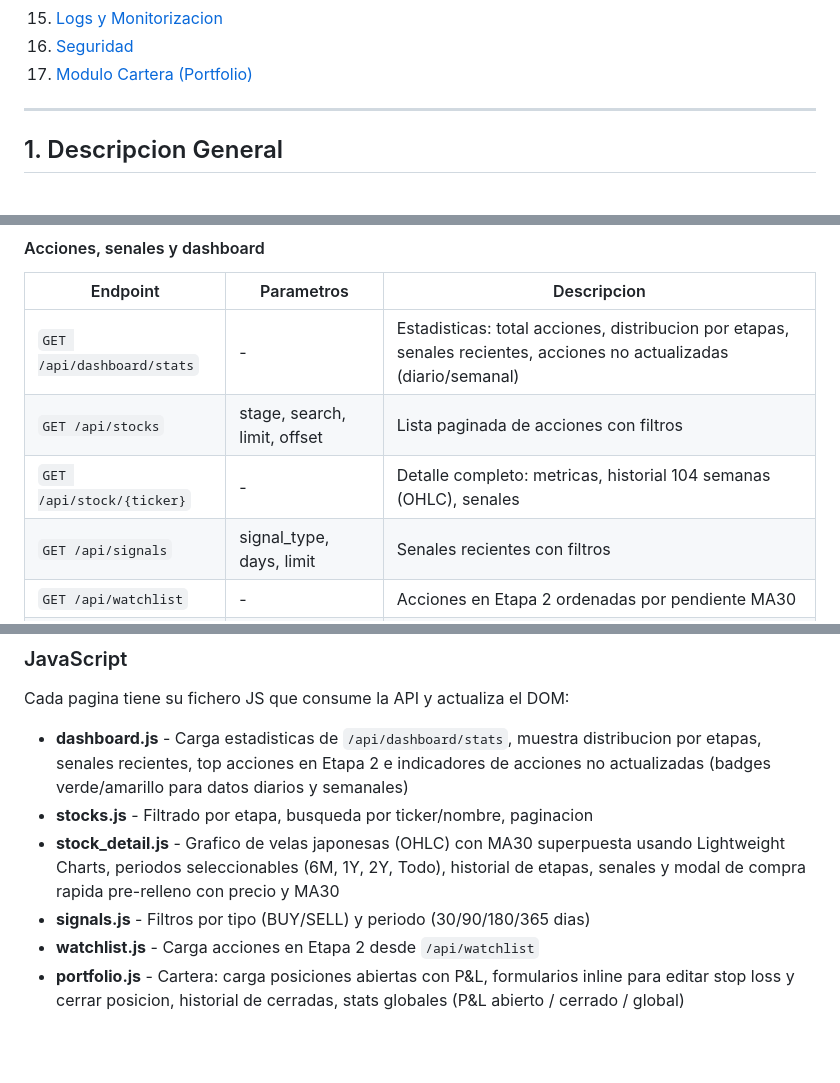
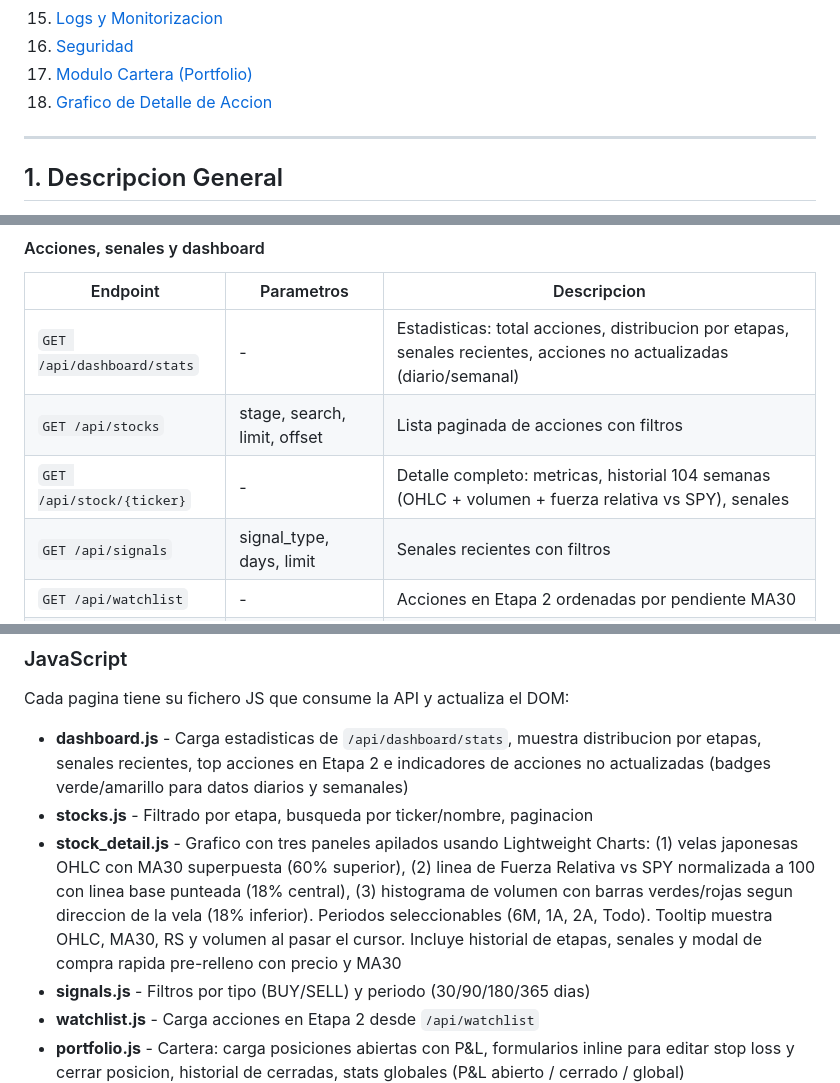
Before and after one commit to gcediel/sw, a Markdown page: DOCUMENTACION_TECNICA.md, 3 parts joined by grey strips. GitHub-like rendering; blank space fills up the shorter version.

```diff
--- a/DOCUMENTACION_TECNICA.md
+++ b/DOCUMENTACION_TECNICA.md
@@ -19,6 +19,7 @@
 15. [Logs y Monitorizacion](#15-logs-y-monitorizacion)
 16. [Seguridad](#16-seguridad)
 17. [Modulo Cartera (Portfolio)](#17-modulo-cartera-portfolio)
+18. [Grafico de Detalle de Accion](#18-grafico-de-detalle-de-accion)
 
 ---
 
@@ -402,7 +403,7 @@ La aplicacion usa sesiones con cookie firmada:
 |----------|------------|-------------|
 | `GET /api/dashboard/stats` | - | Estadisticas: total acciones, distribucion por etapas, senales recientes, acciones no actualizadas (diario/semanal) |
 | `GET /api/stocks` | stage, search, limit, offset | Lista paginada de acciones con filtros |
-| `GET /api/stock/{ticker}` | - | Detalle completo: metricas, historial 104 semanas (OHLC), senales |
+| `GET /api/stock/{ticker}` | - | Detalle completo: metricas, historial 104 semanas (OHLC + volumen + fuerza relativa vs SPY), senales |
 | `GET /api/signals` | signal_type, days, limit | Senales recientes con filtros |
 | `GET /api/watchlist` | - | Acciones en Etapa 2 ordenadas por pendiente MA30 |
 | `GET /api/health` | - | Estado del servicio |
@@ -446,7 +447,7 @@ Cada pagina tiene su fichero JS que consume la API y actualiza el DOM:
 
 - **dashboard.js** - Carga estadisticas de `/api/dashboard/stats`, muestra distribucion por etapas, senales recientes, top acciones en Etapa 2 e indicadores de acciones no actualizadas (badges verde/amarillo para datos diarios y semanales)
 - **stocks.js** - Filtrado por etapa, busqueda por ticker/nombre, paginacion
-- **stock_detail.js** - Grafico de velas japonesas (OHLC) con MA30 superpuesta usando Lightweight Charts, periodos seleccionables (6M, 1Y, 2Y, Todo), historial de etapas, senales y modal de compra rapida pre-relleno con precio y MA30
+- **stock_detail.js** - Grafico con tres paneles apilados usando Lightweight Charts: (1) velas japonesas OHLC con MA30 superpuesta (60% superior), (2) linea de Fuerza Relativa vs SPY normalizada a 100 con linea base punteada (18% central), (3) histograma de volumen con barras verdes/rojas segun direccion de la vela (18% inferior). Periodos seleccionables (6M, 1A, 2A, Todo). Tooltip muestra OHLC, MA30, RS y volumen al pasar el cursor. Incluye historial de etapas, senales y modal de compra rapida pre-relleno con precio y MA30
 - **signals.js** - Filtros por tipo (BUY/SELL) y periodo (30/90/180/365 dias)
 - **watchlist.js** - Carga acciones en Etapa 2 desde `/api/watchlist`
 - **portfolio.js** - Cartera: carga posiciones abiertas con P&L, formularios inline para editar stop loss y cerrar posicion, historial de cerradas, stats globales (P&L abierto / cerrado / global)
```
Also changed, not shown: other parts of DOCUMENTACION_TECNICA.md (+65 -0 lines).
